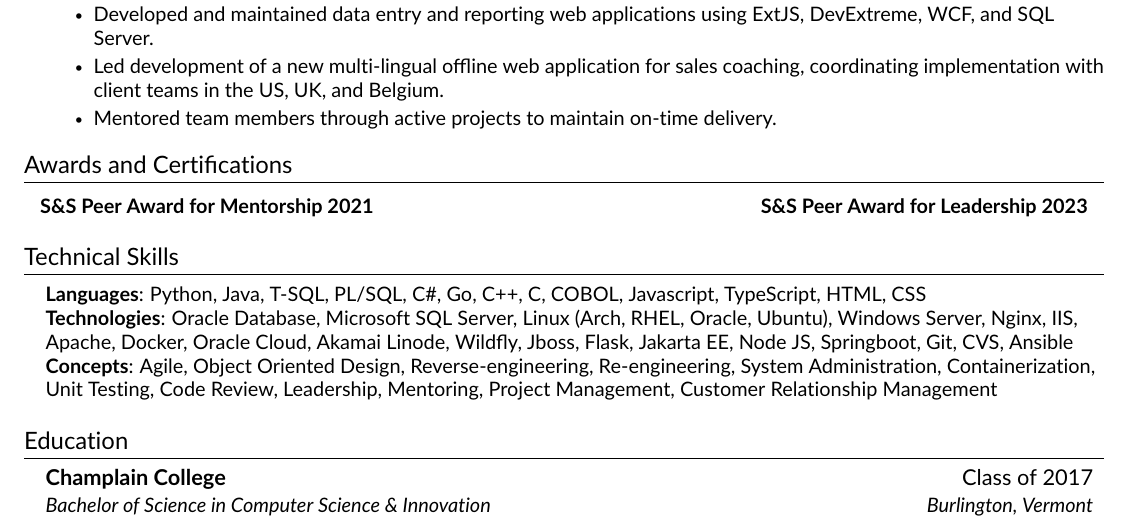
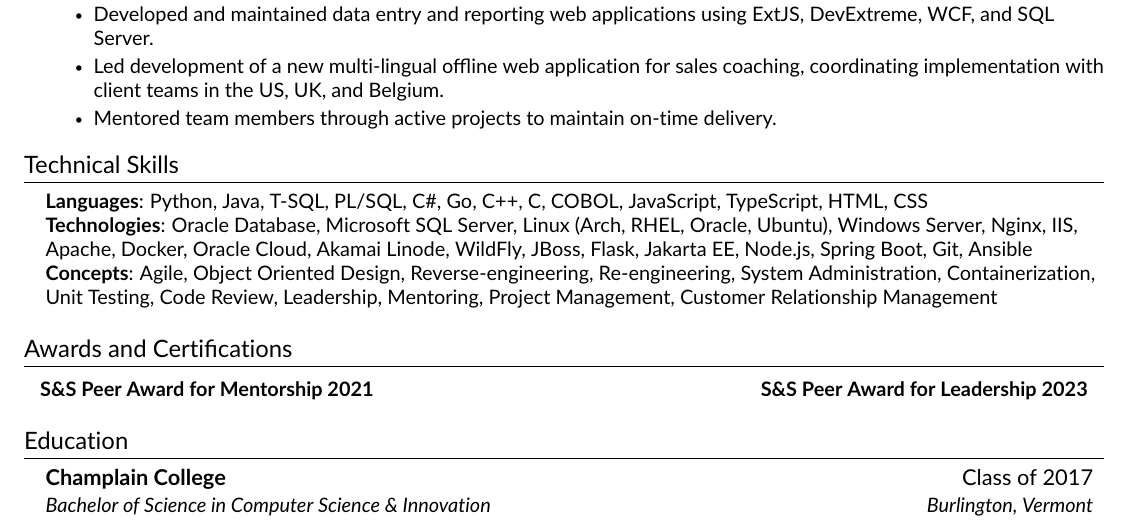
Before and after one commit to beanthemoonman/resume, a LaTeX CV (current/resume.tex, which reads current/src/skills.tex): part of the page, cut so that both start at the same text. Compiled offline with pdfLaTeX.

Commit message:
Update top level document and skills

```diff
--- a/current/resume.tex
+++ b/current/resume.tex
@@ -67,11 +67,11 @@
 %-----------EXPERIENCE-----------%
 \input{src/experience}
 
+%-----------SKILLS-----------%
+\input{src/skills.tex}
+
 %-----------PROJECTS-----------%
 \input{src/awardsandcerts}
-
-%-----------SKILLS-----------%
-\input{src/skills.tex}
 
 %-----------EDUCATION-----------%
 \input{src/education.tex}
--- a/current/src/skills.tex
+++ b/current/src/skills.tex
@@ -2,8 +2,8 @@
 \section{Technical Skills}
     \begin{itemize}[leftmargin=0.15in, label={}]
 	\small{\item{
-		\textbf{Languages}{: Python, Java, T-SQL, PL/SQL, C\#, Go, C++, C, COBOL, Javascript, TypeScript, HTML, CSS} \\
-		\textbf{Technologies}{: Oracle Database, Microsoft SQL Server, Linux (Arch, RHEL, Oracle, Ubuntu), Windows Server, Nginx, IIS, Apache, Docker, Oracle Cloud, Akamai Linode, Wildfly, Jboss, Flask, Jakarta EE, Node JS, Springboot, Git, CVS, Ansible} \\
+		\textbf{Languages}{: Python, Java, T-SQL, PL/SQL, C\#, Go, C++, C, COBOL, JavaScript, TypeScript, HTML, CSS} \\
+		\textbf{Technologies}{: Oracle Database, Microsoft SQL Server, Linux (Arch, RHEL, Oracle, Ubuntu), Windows Server, Nginx, IIS, Apache, Docker, Oracle Cloud, Akamai Linode, WildFly, JBoss, Flask, Jakarta EE, Node.js, Spring Boot, Git, Ansible} \\
 		\textbf{Concepts}{: Agile, Object Oriented Design, Reverse-engineering, Re-engineering, System Administration, Containerization, Unit Testing, Code Review, Leadership, Mentoring, Project Management, Customer Relationship Management}
 	}}
     \end{itemize}
```
